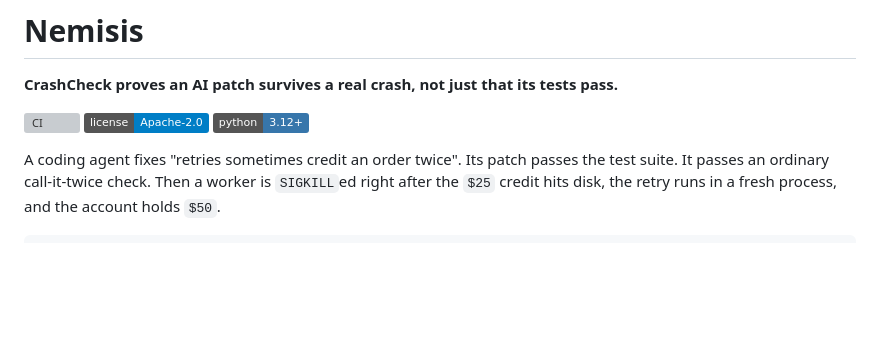
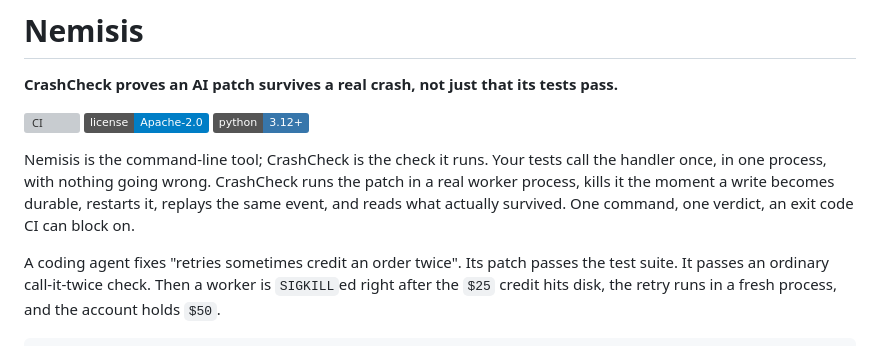
Before and after one commit to Alex-lop/Nemisis, a Markdown page: README.md, the part around the change. GitHub-like rendering; badges without logos; blank space fills up the shorter version; grey boxes are pictures that could not be loaded.

Commit message:
docs(readme): say what Nemisis is before the counterexample
A newcomer landing on the front door met the tagline for CrashCheck without
being told that Nemisis is the CLI and CrashCheck is the check it runs, so the
first thing they read was a story about someone else's bug. Four lines now name
the tool, the gap it covers that a test suite cannot, and what you get back.

Co-Authored-By: Claude Opus 5 (1M context) <noreply@anthropic.com>
Claude-Session: https://claude.ai/code/session_01KVHjEkKhTgW2NifgNq6fe5

```diff
--- a/README.md
+++ b/README.md
@@ -7,6 +7,11 @@
 [![CI](https://github.com/Alex-lop/Nemisis/actions/workflows/ci.yml/badge.svg)](https://github.com/Alex-lop/Nemisis/actions/workflows/ci.yml)
 [![License: Apache-2.0](https://img.shields.io/badge/license-Apache--2.0-blue.svg)](LICENSE)
 ![Python 3.12+](https://img.shields.io/badge/python-3.12%2B-3776AB.svg)
+
+Nemisis is the command-line tool; CrashCheck is the check it runs. Your tests call the handler
+once, in one process, with nothing going wrong. CrashCheck runs the patch in a real worker
+process, kills it the moment a write becomes durable, restarts it, replays the same event, and
+reads what actually survived. One command, one verdict, an exit code CI can block on.
 
 A coding agent fixes "retries sometimes credit an order twice". Its patch passes the test suite.
 It passes an ordinary call-it-twice check. Then a worker is `SIGKILL`ed right after the `$25`
```
